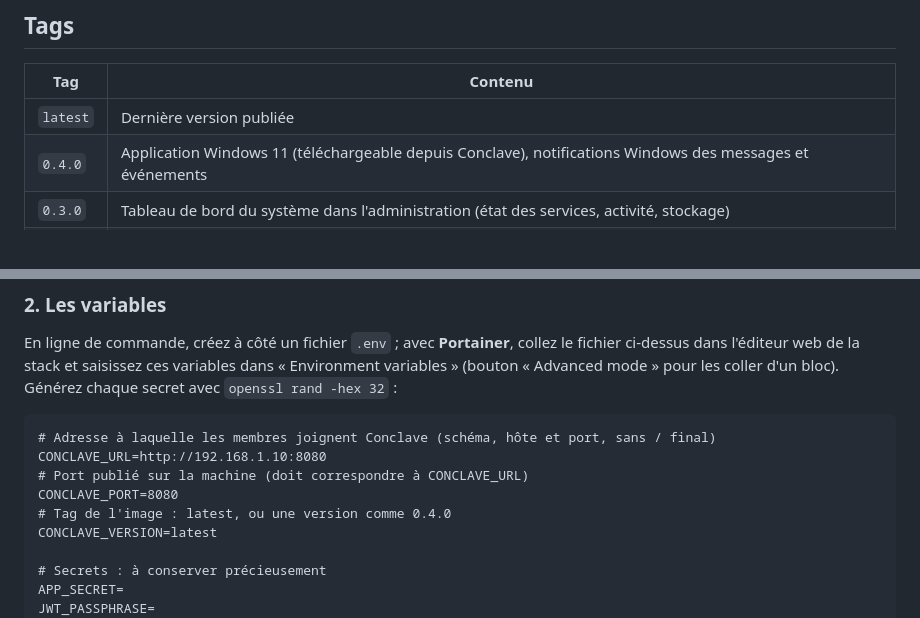
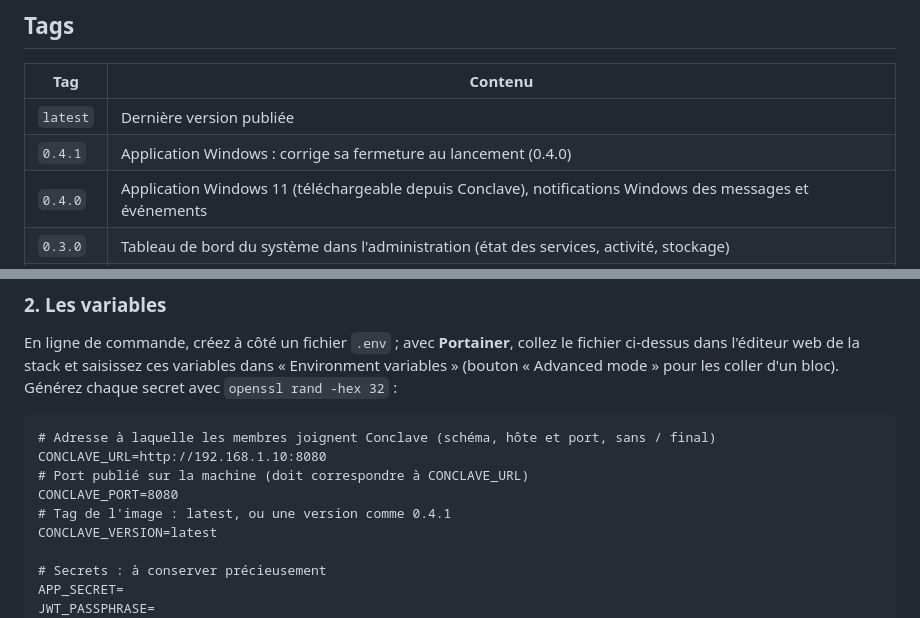
Before and after one commit to imperiumclansoftware/conclave, a Markdown page: docker/DOCKERHUB.md, 2 parts joined by grey strips. Rendered like a GitHub page.

Commit message:
Overview Docker Hub : version 0.4.1
Co-Authored-By: Claude Opus 5.5 <noreply@anthropic.com>

```diff
--- a/docker/DOCKERHUB.md
+++ b/docker/DOCKERHUB.md
@@ -31,6 +31,7 @@ servis par [FrankenPHP](https://frankenphp.dev) sur le port 80. Il lui faut seul
 | Tag | Contenu |
 |---|---|
 | `latest` | Dernière version publiée |
+| `0.4.1` | Application Windows : corrige sa fermeture au lancement (0.4.0) |
 | `0.4.0` | Application Windows 11 (téléchargeable depuis Conclave), notifications Windows des messages et événements |
 | `0.3.0` | Tableau de bord du système dans l'administration (état des services, activité, stockage) |
 | `0.2.0` | Événements des branches, planning, discussion des événements, notifications, page d'accueil, films et séries (TMDB) |
@@ -116,7 +117,7 @@ pour les coller d'un bloc). Générez chaque secret avec `openssl rand -hex 32`
 CONCLAVE_URL=http://192.168.1.10:8080
 # Port publié sur la machine (doit correspondre à CONCLAVE_URL)
 CONCLAVE_PORT=8080
-# Tag de l'image : latest, ou une version comme 0.4.0
+# Tag de l'image : latest, ou une version comme 0.4.1
 CONCLAVE_VERSION=latest
 
 # Secrets : à conserver précieusement
```
